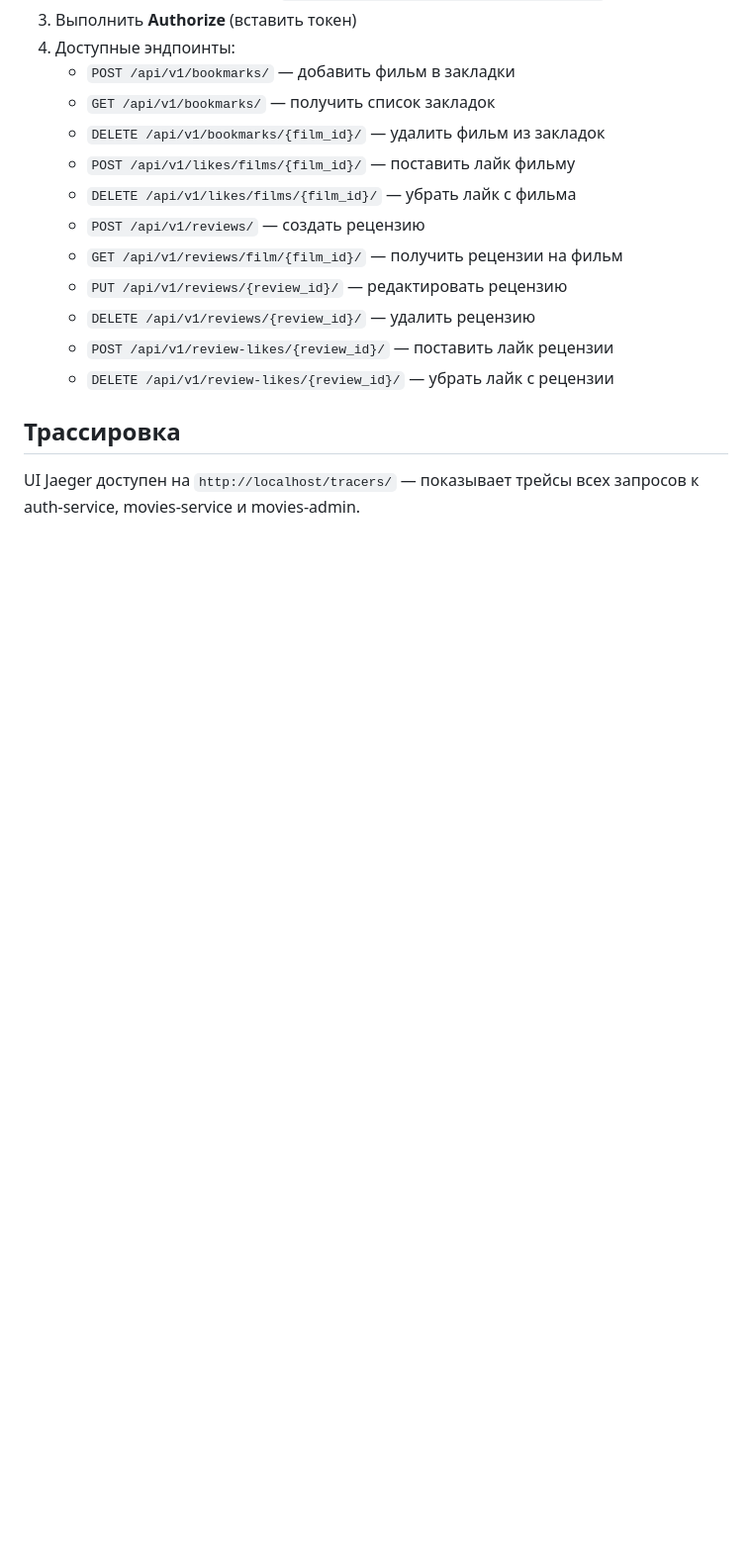
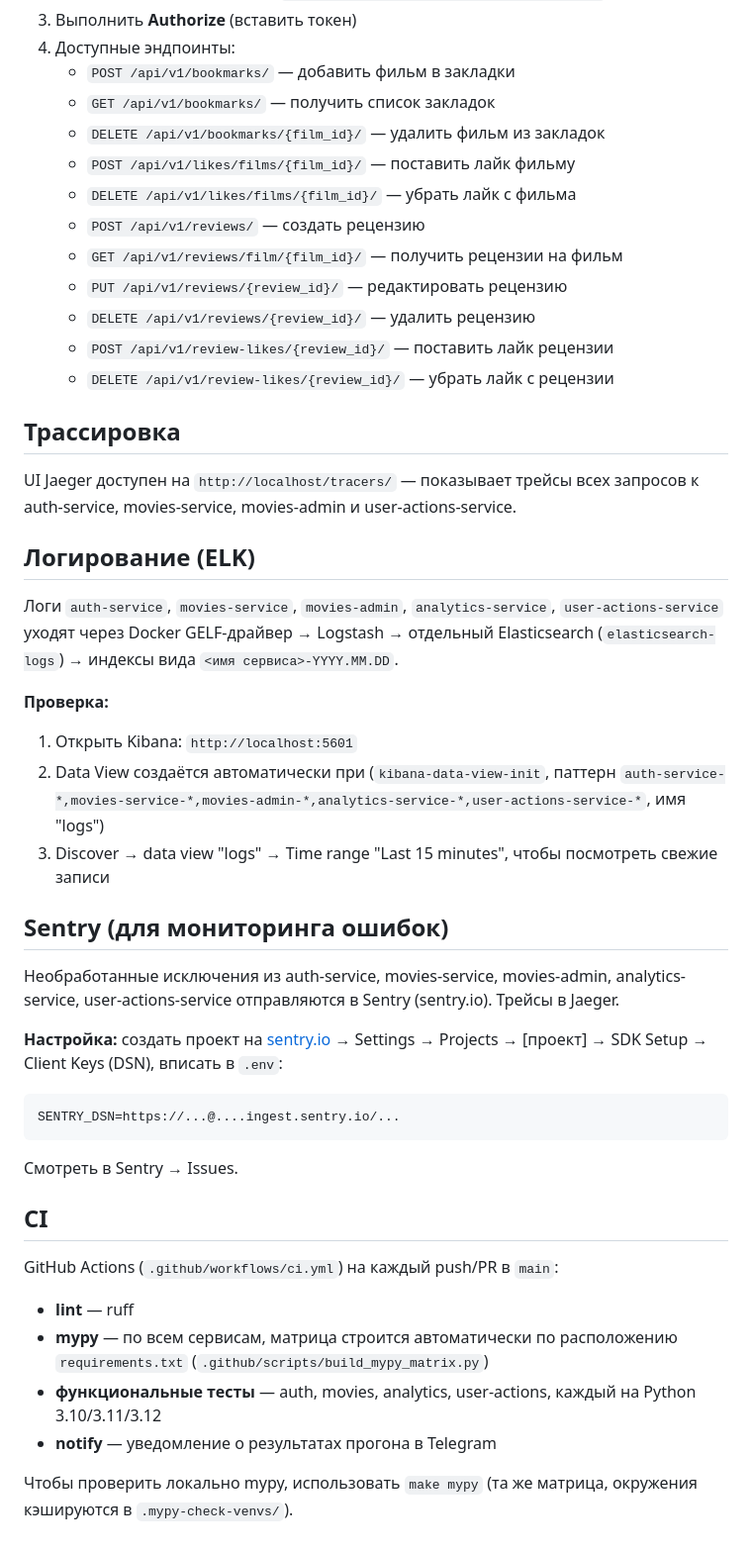
Before and after one commit to DaryaRu/Auth_movies_project, a Markdown page: README.md, the part around the change. Shown at 99% size. Drawn GitHub-style; blank space fills up the shorter version.

Commit message:
docs: update README.md

````diff
--- a/README.md
+++ b/README.md
@@ -329,4 +329,38 @@ ETL → ClickHouse:
 
 ## Трассировка
 
-UI Jaeger доступен на `http://localhost/tracers/` — показывает трейсы всех запросов к auth-service, movies-service и movies-admin.
+UI Jaeger доступен на `http://localhost/tracers/` — показывает трейсы всех запросов к auth-service, movies-service, movies-admin и user-actions-service.
+
+
+## Логирование (ELK)
+
+Логи `auth-service`, `movies-service`, `movies-admin`, `analytics-service`, `user-actions-service` уходят через Docker GELF-драйвер → Logstash → отдельный Elasticsearch (`elasticsearch-logs`) → индексы вида `<имя сервиса>-YYYY.MM.DD`.
+
+**Проверка:**
+1. Открыть Kibana: `http://localhost:5601`
+2. Data View создаётся автоматически при (`kibana-data-view-init`, паттерн `auth-service-*,movies-service-*,movies-admin-*,analytics-service-*,user-actions-service-*`, имя "logs")
+3. Discover → data view "logs" → Time range "Last 15 minutes", чтобы посмотреть свежие записи
+
+
+## Sentry (для мониторинга ошибок)
+
+Необработанные исключения из auth-service, movies-service, movies-admin, analytics-service, user-actions-service отправляются в Sentry (sentry.io). Трейсы в Jaeger.
+
+**Настройка:** создать проект на [sentry.io](https://sentry.io) → Settings → Projects → [проект] → SDK Setup → Client Keys (DSN), вписать в `.env`:
+```
+SENTRY_DSN=https://...@....ingest.sentry.io/...
+```
+
+Смотреть в Sentry → Issues.
+
+
+## CI
+
+GitHub Actions (`.github/workflows/ci.yml`) на каждый push/PR в `main`:
+
+- **lint** — ruff
+- **mypy** — по всем сервисам, матрица строится автоматически по расположению `requirements.txt` (`.github/scripts/build_mypy_matrix.py`)
+- **функциональные тесты** — auth, movies, analytics, user-actions, каждый на Python 3.10/3.11/3.12
+- **notify** — уведомление о результатах прогона в Telegram
+
+Чтобы проверить локально mypy, использовать `make mypy` (та же матрица, окружения кэшируются в `.mypy-check-venvs/`).
````
